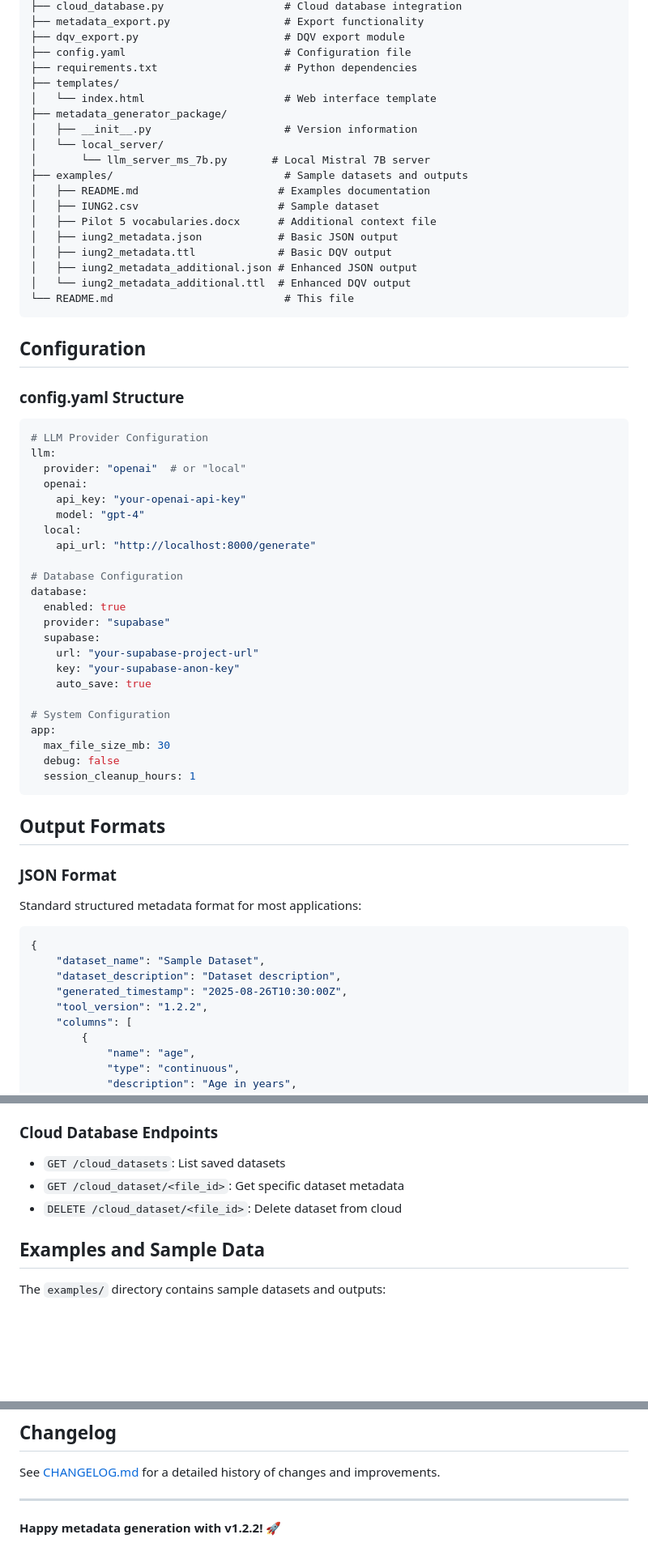
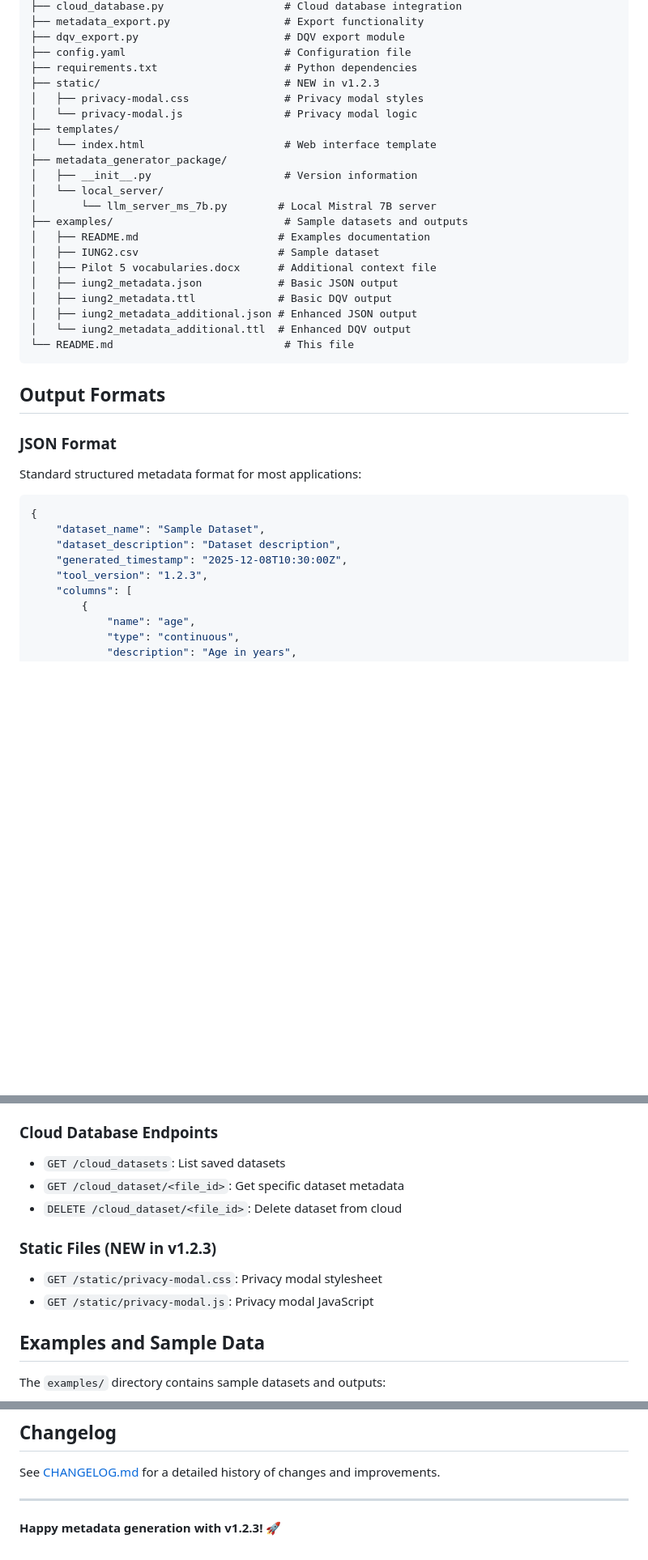
Before and after one commit to siddharth6000/llm_metadata_generator, a Markdown page: README.md, 3 parts joined by grey strips. Shown: that part at 81% size. Rendered like a GitHub page; blank space fills up the shorter version.

````diff
--- a/README.md
+++ b/README.md
@@ -86,12 +101,15 @@ docker-compose up
 ├── dqv_export.py                       # DQV export module
 ├── config.yaml                         # Configuration file
 ├── requirements.txt                    # Python dependencies
+├── static/                             # NEW in v1.2.3
+│   ├── privacy-modal.css               # Privacy modal styles
+│   └── privacy-modal.js                # Privacy modal logic
 ├── templates/
 │   └── index.html                      # Web interface template
 ├── metadata_generator_package/
 │   ├── __init__.py                     # Version information
 │   └── local_server/
-│       └── llm_server_ms_7b.py       # Local Mistral 7B server
+│       └── llm_server_ms_7b.py        # Local Mistral 7B server
 ├── examples/                           # Sample datasets and outputs
 │   ├── README.md                      # Examples documentation
 │   ├── IUNG2.csv                      # Sample dataset
@@ -103,35 +121,6 @@ docker-compose up
 └── README.md                           # This file
 ```
 
-## Configuration
-
-### config.yaml Structure
-```yaml
-# LLM Provider Configuration
-llm:
-  provider: "openai"  # or "local"
-  openai:
-    api_key: "your-openai-api-key"
-    model: "gpt-4"
-  local:
-    api_url: "http://localhost:8000/generate"
-
-# Database Configuration
-database:
-  enabled: true
-  provider: "supabase"
-  supabase:
-    url: "your-supabase-project-url"
-    key: "your-supabase-anon-key"
-    auto_save: true
-
-# System Configuration
-app:
-  max_file_size_mb: 30
-  debug: false
-  session_cleanup_hours: 1
-```
-
 ## Output Formats
 
 ### JSON Format
@@ -140,8 +129,8 @@ Standard structured metadata format for most applications:
 {
     "dataset_name": "Sample Dataset",
     "dataset_description": "Dataset description",
-    "generated_timestamp": "2025-08-26T10:30:00Z",
-    "tool_version": "1.2.2",
+    "generated_timestamp": "2025-12-08T10:30:00Z",
+    "tool_version": "1.2.3",
     "columns": [
         {
             "name": "age",
@@ -192,6 +181,10 @@ Complete data packages including:
 - `GET /cloud_dataset/<file_id>`: Get specific dataset metadata
 - `DELETE /cloud_dataset/<file_id>`: Delete dataset from cloud
 
+### Static Files (NEW in v1.2.3)
+- `GET /static/privacy-modal.css`: Privacy modal stylesheet
+- `GET /static/privacy-modal.js`: Privacy modal JavaScript
+
 ## Examples and Sample Data
 
 The `examples/` directory contains sample datasets and outputs:
@@ -221,4 +214,4 @@ See [CHANGELOG.md](CHANGELOG.md) for a detailed history of changes and improveme
 
 ---
 
-**Happy metadata generation with v1.2.2!** 🚀
+**Happy metadata generation with v1.2.3!** 🚀
````
Also changed, not shown: other parts of README.md (+28 -13 lines).
